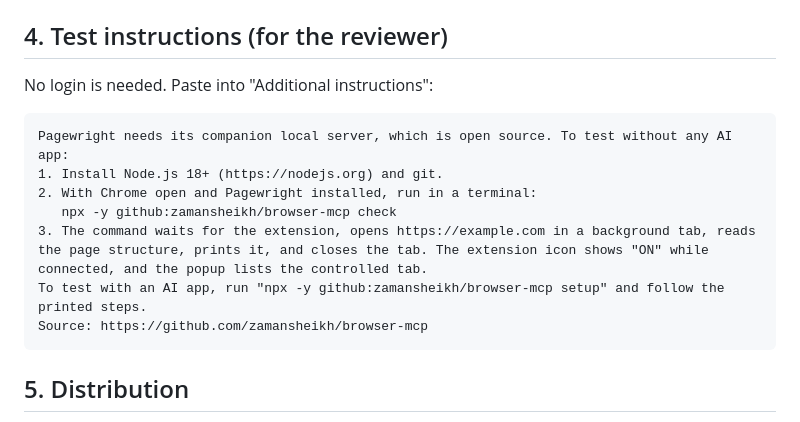
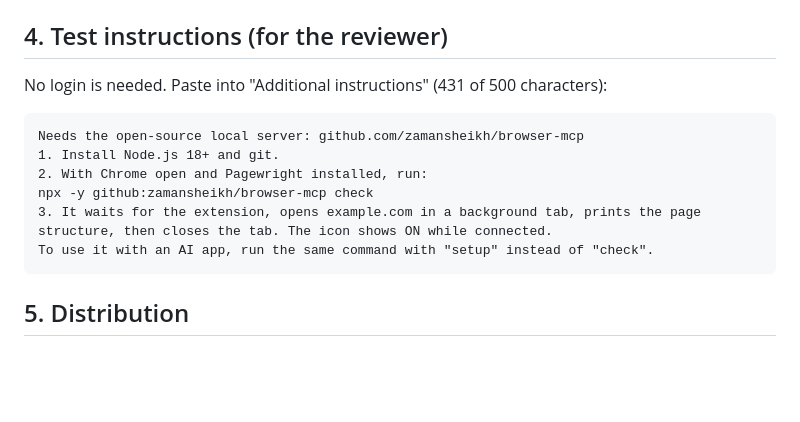
Before and after one commit to zamansheikh/browser-mcp, a Markdown page: store/LISTING.md, the part around the change. Drawn GitHub-style; blank space fills up the shorter version.

Commit message:
Shorten reviewer test instructions to fit the 500-character limit

````diff
--- a/store/LISTING.md
+++ b/store/LISTING.md
@@ -119,16 +119,15 @@ Tick all three certifications:
 
 ## 4. Test instructions (for the reviewer)
 
-No login is needed. Paste into "Additional instructions":
+No login is needed. Paste into "Additional instructions" (431 of 500 characters):
 
 ```
-Pagewright needs its companion local server, which is open source. To test without any AI app:
-1. Install Node.js 18+ (https://nodejs.org) and git.
-2. With Chrome open and Pagewright installed, run in a terminal:
-   npx -y github:zamansheikh/browser-mcp check
-3. The command waits for the extension, opens https://example.com in a background tab, reads the page structure, prints it, and closes the tab. The extension icon shows "ON" while connected, and the popup lists the controlled tab.
-To test with an AI app, run "npx -y github:zamansheikh/browser-mcp setup" and follow the printed steps.
-Source: https://github.com/zamansheikh/browser-mcp
+Needs the open-source local server: github.com/zamansheikh/browser-mcp
+1. Install Node.js 18+ and git.
+2. With Chrome open and Pagewright installed, run:
+npx -y github:zamansheikh/browser-mcp check
+3. It waits for the extension, opens example.com in a background tab, prints the page structure, then closes the tab. The icon shows ON while connected.
+To use it with an AI app, run the same command with "setup" instead of "check".
 ```
 
 ## 5. Distribution
````
